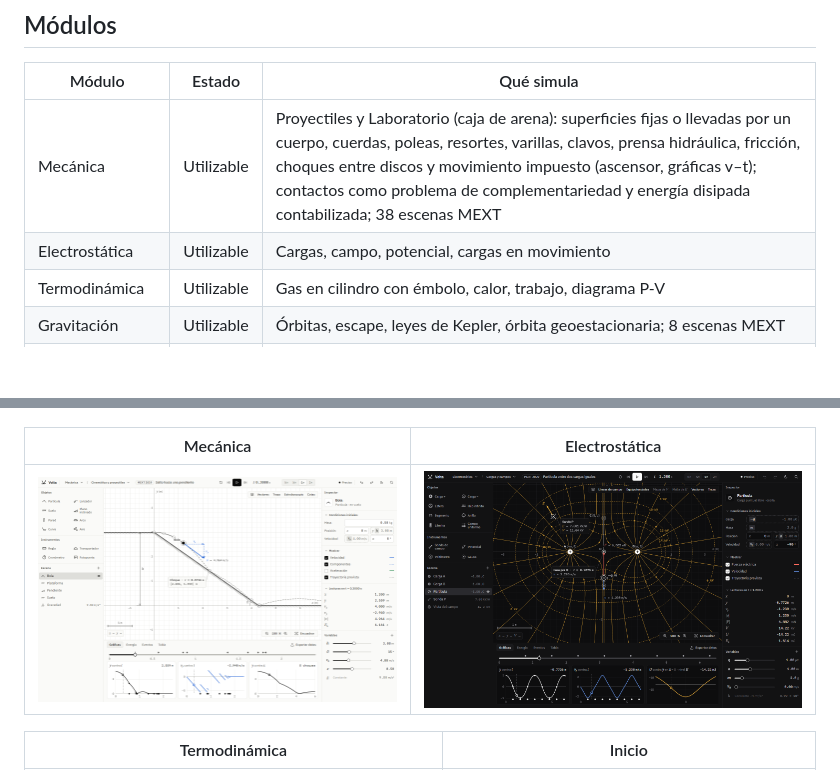
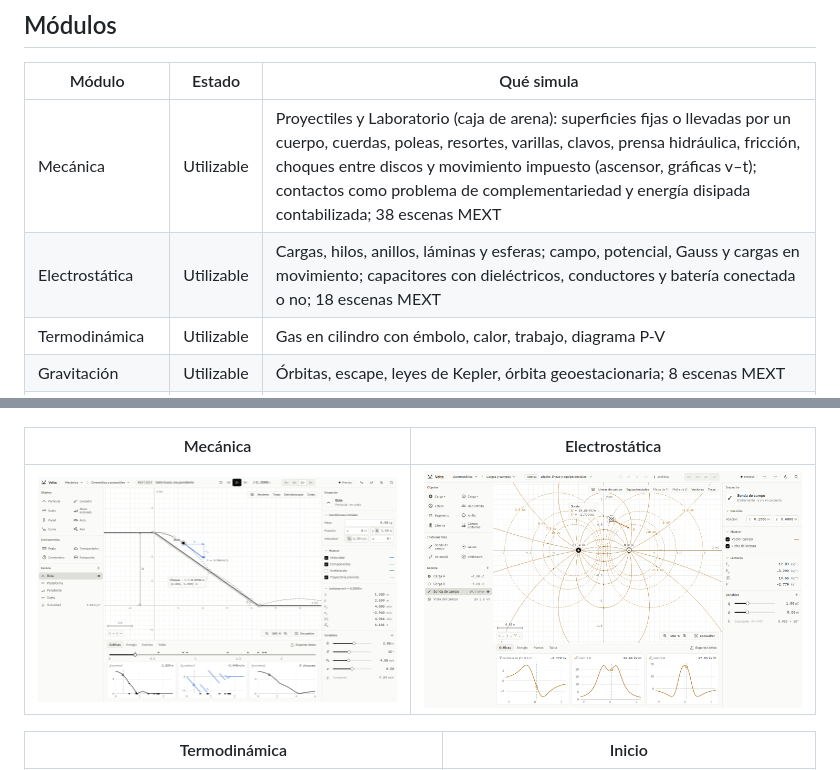
Before and after one commit to Eliam4510/volta-fisica, a Markdown page: README.md, 2 parts joined by grey strips. Rendered like a GitHub page; pictures changed too: docs/diseno/capturas/f3_electrostatica.png; blank space fills up the shorter version.

```diff
--- a/README.md
+++ b/README.md
@@ -47,7 +47,7 @@ Principios del proyecto:
 | Módulo | Estado | Qué simula |
 |---|---|---|
 | Mecánica | Utilizable | Proyectiles y Laboratorio (caja de arena): superficies fijas o llevadas por un cuerpo, cuerdas, poleas, resortes, varillas, clavos, prensa hidráulica, fricción, choques entre discos y movimiento impuesto (ascensor, gráficas v–t); contactos como problema de complementariedad y energía disipada contabilizada; 38 escenas MEXT |
-| Electrostática | Utilizable | Cargas, campo, potencial, cargas en movimiento |
+| Electrostática | Utilizable | Cargas, hilos, anillos, láminas y esferas; campo, potencial, Gauss y cargas en movimiento; capacitores con dieléctricos, conductores y batería conectada o no; 18 escenas MEXT |
 | Termodinámica | Utilizable | Gas en cilindro con émbolo, calor, trabajo, diagrama P-V |
 | Gravitación | Utilizable | Órbitas, escape, leyes de Kepler, órbita geoestacionaria; 8 escenas MEXT |
 | Circuitos | Utilizable | Corriente continua, redes de capacitores, transitorios RC, RL y LC |
```
Also changed, not shown: CHANGELOG.md (+10 -0 lines), 11 other files.
